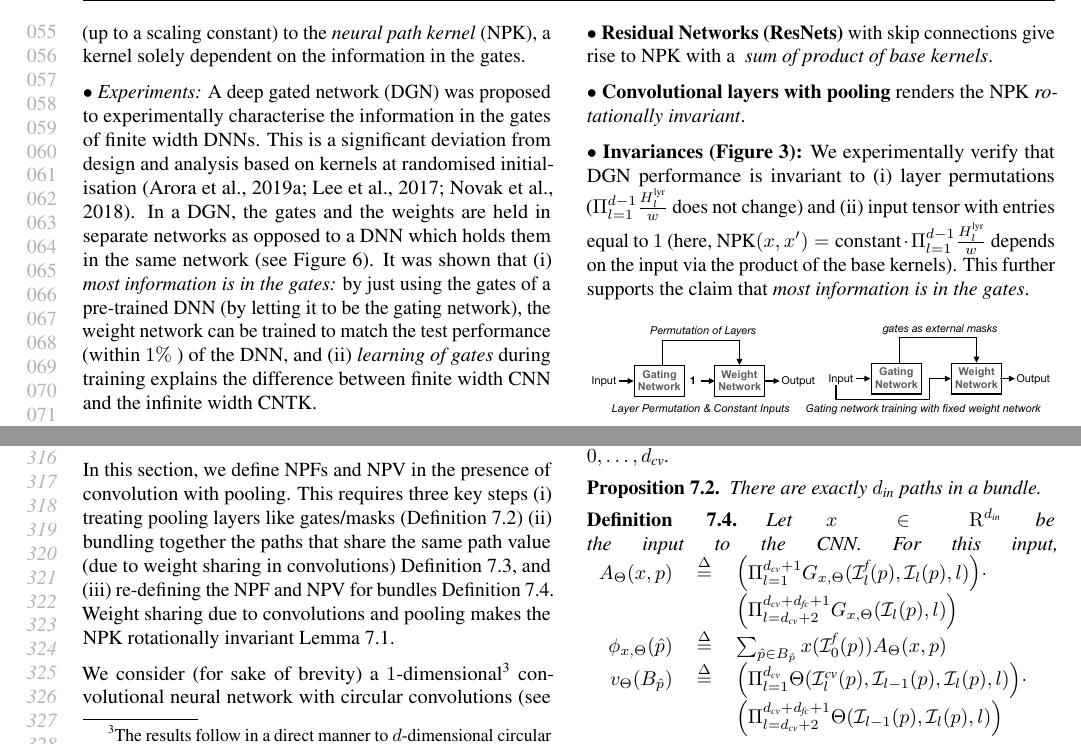
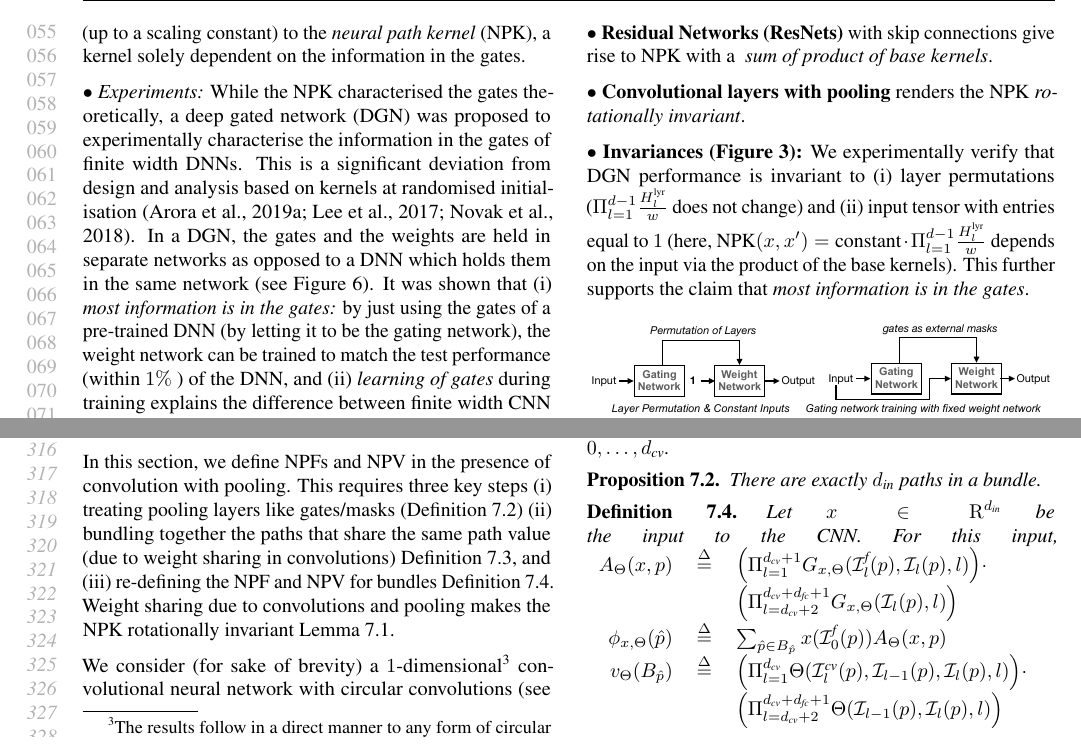
Before and after one commit to chandrurec5/icml2021, a LaTeX paper (alchemytoatoms.tex, which reads conv.tex, intro.tex): two parts of pages 2 and 6 of 9, joined at a grey line, cut so that both start at the same text. Compiled offline with pdfLaTeX.

Commit message:
minor-changes

```diff
--- a/conv.tex
+++ b/conv.tex
@@ -12,7 +12,7 @@
 %\subsection{Circular Convolution With Pooling}
 In this section, we define NPFs and NPV in the presence of convolution with pooling. This requires three key steps (i) treating pooling layers like gates/masks (\Cref{def:pooling}) (ii) bundling together the paths that share the same path value (due to weight sharing in convolutions) \Cref{def:bundle}, and (iii) re-defining the NPF and NPV for bundles \Cref{def:convnps}. Weight sharing due to convolutions and pooling makes the NPK rotationally invariant \Cref{lm:cnnnpk}.
 
-We consider (for sake of brevity) a $1$-dimensional\footnote{The results follow in a direct manner to $d$-dimensional circular convolutions.} convolutional neural network with circular convolutions (see \Cref{tb:cconv} for primal view of information flow), with $\dc$ convolutional layers ($l=1,\ldots,\dc$), followed by a \emph{global-average/max-pooling} layer ($l=\dc+1$) and $\dfc$ ($l=\dc+2,\ldots,\dc+\dfc+1$) FC  layers. The convolutional window size is $\wconv<\din$, the number of filters per convolutional layer as well as the width of the FC is $w$.
+We consider (for sake of brevity) a $1$-dimensional\footnote{The results follow in a direct manner to any form of circular convolutions.} convolutional neural network with circular convolutions (see \Cref{tb:cconv} for primal view of information flow), with $\dc$ convolutional layers ($l=1,\ldots,\dc$), followed by a \emph{global-average/max-pooling} layer ($l=\dc+1$) and $\dfc$ ($l=\dc+2,\ldots,\dc+\dfc+1$) FC  layers. The convolutional window size is $\wconv<\din$, the number of filters per convolutional layer as well as the width of the FC is $w$.
 
 \begin{definition}[Circular Convolution]
 For $x\in\R^{\din}$, $i\in[\din]$ and $r\in\{0,\ldots,\din-1\}$, define :
--- a/intro.tex
+++ b/intro.tex
@@ -10,7 +10,7 @@ Recently, \citet{npk} developed a dual view for DNNs with ReLUs to study the rol
 
 $\bullet$ \emph{Theory:} In the limit of infinite width, weights initialised statistically independent of arbitrary gates, the NTK is equal (up to a scaling constant) to the \emph{neural path kernel} (NPK), a kernel solely dependent on the information in the gates. %\emph{Hadamard} product of Gram matrix and a correlation matrix that measures the amount overlap in the active sub-networkss for the various pairs input examples.
 
-$\bullet$ \emph{Experiments:} A deep gated network (DGN) was proposed to experimentally characterise the information in the gates of finite width DNNs. This is a significant deviation from design and analysis based on kernels at randomised initialisation \cite{arora2019exact,fcgp,convgp}. In a DGN, the gates and the weights are held in separate networks as opposed to a DNN which holds them in the same network (see \Cref{fig:dgn}).  It was shown that (i)  \emph{most information is in the gates:} by just using the gates of a pre-trained DNN (by letting it to be the gating network), the weight network can be trained to match the test performance (within $1\%$ ) of the DNN, and (ii) \emph{learning of gates} during training explains the difference between finite width CNN and the infinite width CNTK.  %Instead of devising a pure kernel method based on the NPK, a deep gated network (DGN) was proposed.
+$\bullet$ \emph{Experiments:} While the NPK characterised the gates theoretically, a deep gated network (DGN) was proposed to experimentally characterise the information in the gates of finite width DNNs. This is a significant deviation from design and analysis based on kernels at randomised initialisation \cite{arora2019exact,fcgp,convgp}. In a DGN, the gates and the weights are held in separate networks as opposed to a DNN which holds them in the same network (see \Cref{fig:dgn}).  It was shown that (i)  \emph{most information is in the gates:} by just using the gates of a pre-trained DNN (by letting it to be the gating network), the weight network can be trained to match the test performance (within $1\%$ ) of the DNN, and (ii) \emph{learning of gates} during training explains the difference between finite width CNN and the infinite width CNTK.  %Instead of devising a pure kernel method based on the NPK, a deep gated network (DGN) was proposed.
 \FloatBarrier
 \begin{figure}[h]
 \centering
```
Also changed, not shown: intro.tex (2 more changed lines).
